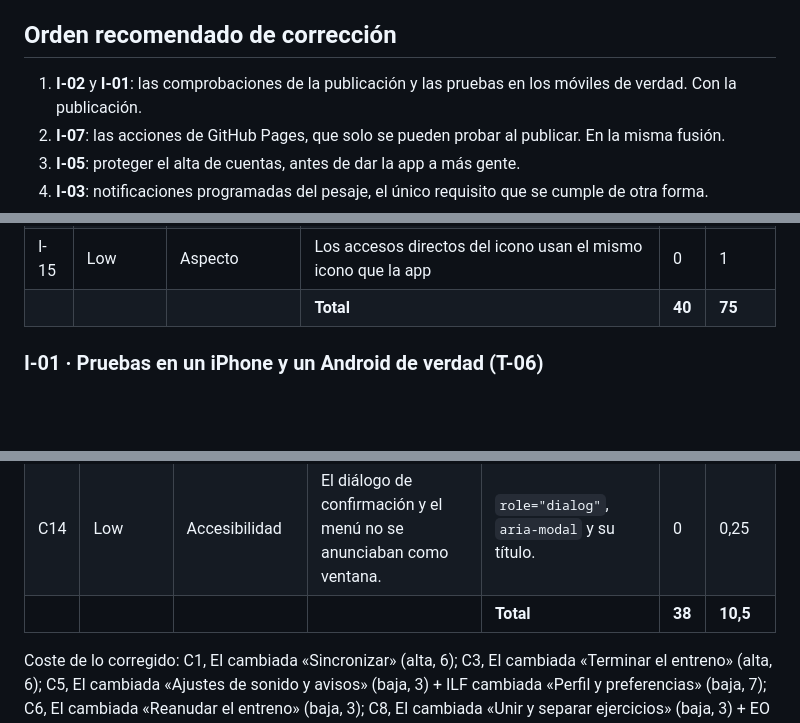
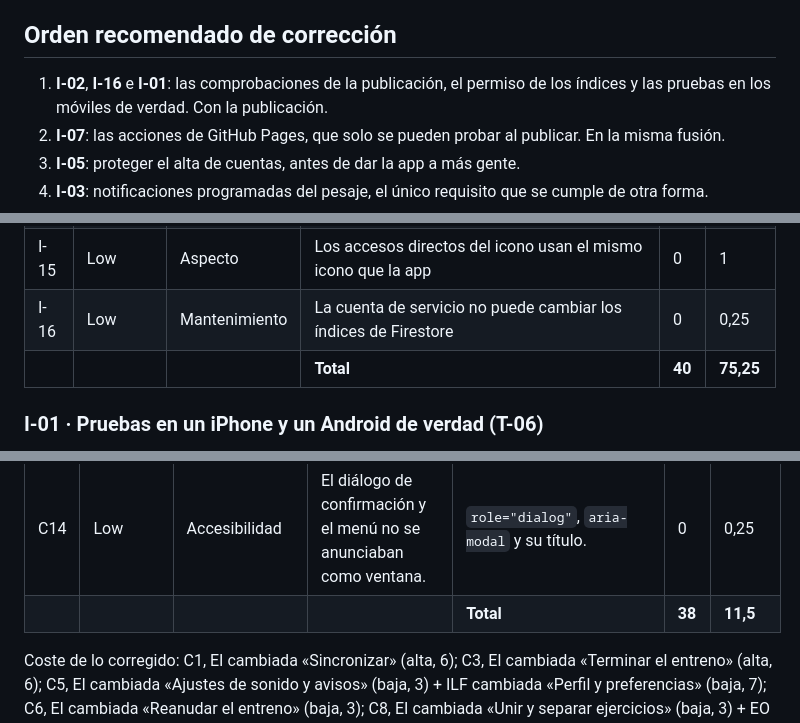
Before and after one commit to victorroma01/Fitflow, a Markdown page: docs/tecnica/issues.md, 3 parts joined by grey strips. GitHub-like rendering; blank space fills up the shorter version.

```diff
--- a/docs/tecnica/issues.md
+++ b/docs/tecnica/issues.md
@@ -48,7 +49,8 @@ despliegue) cuenta **0 PF**. Por eso cada issue lleva también un **esfuerzo ori
 
 ## Orden recomendado de corrección
 
-1. **I-02** y **I-01**: las comprobaciones de la publicación y las pruebas en los móviles de verdad. Con la publicación.
+1. **I-02**, **I-16** e **I-01**: las comprobaciones de la publicación, el permiso de los índices y las pruebas en los móviles de
+   verdad. Con la publicación.
 2. **I-07**: las acciones de GitHub Pages, que solo se pueden probar al publicar. En la misma fusión.
 3. **I-05**: proteger el alta de cuentas, antes de dar la app a más gente.
 4. **I-03**: notificaciones programadas del pesaje, el único requisito que se cumple de otra forma.
@@ -76,7 +78,8 @@ despliegue) cuenta **0 PF**. Por eso cada issue lleva también un **esfuerzo ori
 | I-13 | Low | Pruebas | `tests/deploy.py`: alguna recarga no termina (mitigado) | 0 | 2 |
 | I-14 | Low | Seguridad | La política de seguridad (CSP) permite estilos en línea | 0 | 16 |
 | I-15 | Low | Aspecto | Los accesos directos del icono usan el mismo icono que la app | 0 | 1 |
-| | | | **Total** | **40** | **75** |
+| I-16 | Low | Mantenimiento | La cuenta de servicio no puede cambiar los índices de Firestore | 0 | 0,25 |
+| | | | **Total** | **40** | **75,25** |
 
 ### I-01 · Pruebas en un iPhone y un Android de verdad (T-06)
 
@@ -254,7 +269,7 @@ despliegue) cuenta **0 PF**. Por eso cada issue lleva también un **esfuerzo ori
 | C12 | Low | Seguridad | «Volver a entrar» no hacía esperar tras cinco contraseñas fallidas y admitía dos peticiones a la vez. | La misma espera que al entrar y una petición a la vez (`tests/cloud.py`). | 3 | 0,5 |
 | C13 | Low | Mantenimiento | CI con acciones de Node.js 20, ya obsoleto. | `checkout@v6`, `setup-node@v6` (sin caché automática), `setup-python@v6` y `setup-java@v5`. | 0 | 0,5 |
 | C14 | Low | Accesibilidad | El diálogo de confirmación y el menú no se anunciaban como ventana. | `role="dialog"`, `aria-modal` y su título. | 0 | 0,25 |
-| | | | | **Total** | **38** | **10,5** |
+| | | | | **Total** | **38** | **11,5** |
 
 Coste de lo corregido: C1, EI cambiada «Sincronizar» (alta, 6); C3, EI cambiada «Terminar el entreno» (alta, 6); C5, EI cambiada
 «Ajustes de sonido y avisos» (baja, 3) + ILF cambiada «Perfil y preferencias» (baja, 7); C6, EI cambiada «Reanudar el entreno» (baja,
```
Also changed, not shown: other parts of docs/tecnica/issues.md (+17 -4 lines).
